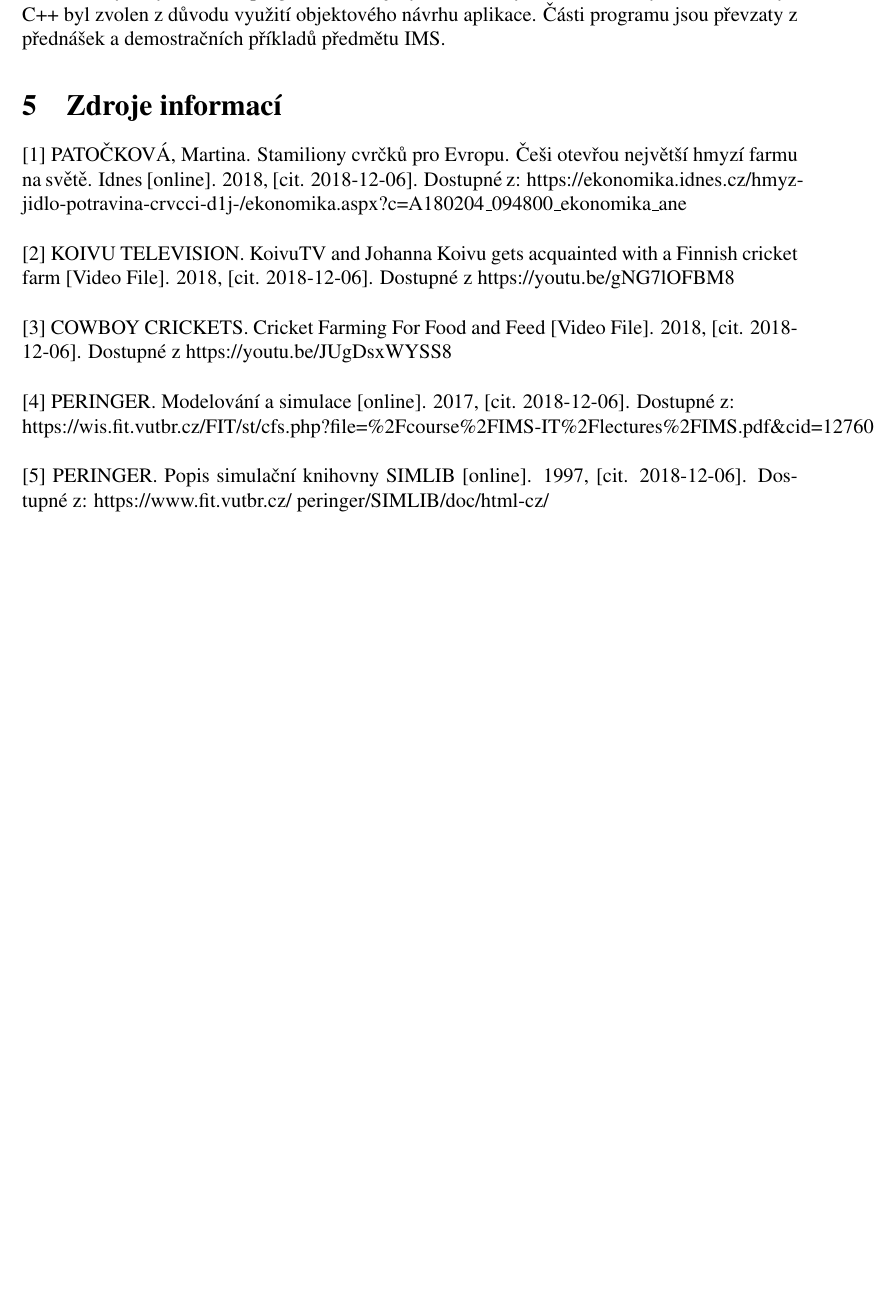
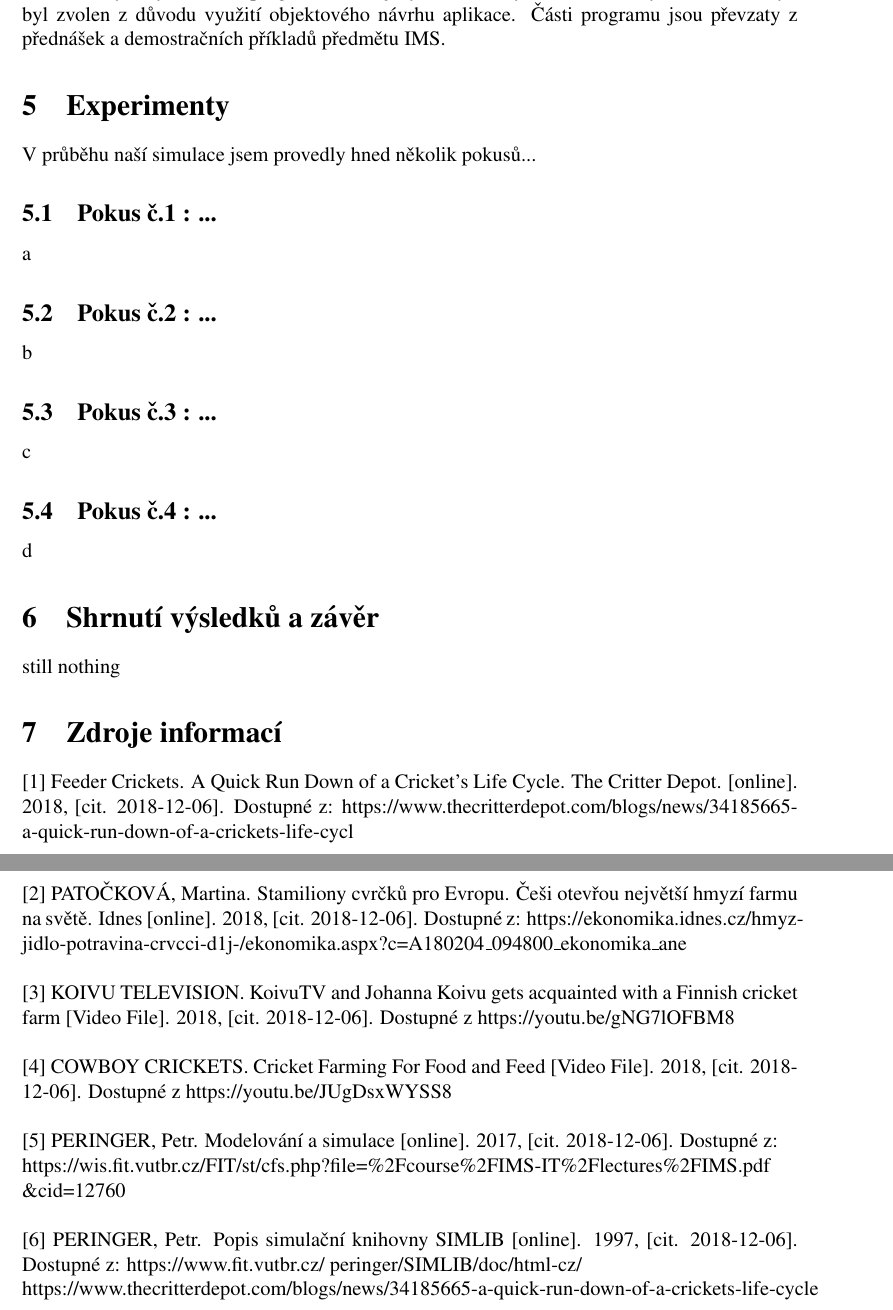
Before and after one commit to Kukant/IMS, a LaTeX document (doc/dokumentace.tex): part of page 4 of 4 before the commit and two parts of pages 4 and 5 of 5 after it, the two joined at a grey line, cut so that both start at the same text, the shorter picture padded with empty space. Compiled offline with pdfLaTeX.

Commit message:
documentation template finalized

```diff
--- a/doc/dokumentace.tex
+++ b/doc/dokumentace.tex
@@ -70,22 +72,39 @@ Celý proces (životní cyklus generace) začíná u nakladench vajíček. Vají
 Náš koncepotuální model se soustředí na vliv poměru zpracovaných cvrčků a těch kteří jsou ušetřeni pro vytvoření další generace, zároveň se sledováním efektivity chování různýc druhů cvrčků na výši finančního výnosu. Pro takovouto simulaci není potřeba kompletní model farmy, tudiž jsou něteré části zanedbány a model je zjednodušen. Například v našem modelu nedochází ke krmení cvrčků každý den, nýbrž je finanční suma ztržena až po celém životním cyklu cvrčků. Návhr modelu je v podobě petriho sítě zobrazen na obrázku TODO
 
 \section{Implementace}
-Simulace byla vytvořena v programovacím jazyku \texttt{C++} s využitím knihovny \texttt{SIMLIB}. Jazyk C++ byl zvolen z důvodu využití objektového návrhu aplikace. Části programu jsou převzaty z přednášek a demostračních příkladů předmětu IMS.
+Simulace byla vytvořena v programovacím jazyku \texttt{C++} s využitím knihovny \texttt{SIMLIB}. Jazyk byl zvolen z důvodu využití objektového návrhu aplikace. Části programu jsou převzaty z přednášek a demostračních příkladů předmětu IMS.
+
+\section{Experimenty}
+V průběhu naší simulace jsem provedly hned několik pokusů...
+
+\subsection{Pokus č.1 : ...}
+a
+\subsection{Pokus č.2 : ...}
+b
+\subsection{Pokus č.3 : ...}
+c
+\subsection{Pokus č.4 : ...}
+d
+\section{Shrnutí výsledků a závěr}
+still nothing
 
 \section{Zdroje informací}
 \setlength\parindent{0pt}
-[1] PATOČKOVÁ, Martina. Stamiliony cvrčků pro Evropu. Češi otevřou největší hmyzí farmu na světě. Idnes [online]. 2018, [cit. 2018-12-06]. Dostupné z: https://ekonomika.idnes.cz/hmyz-jidlo-potravina-crvcci-d1j-/ekonomika.aspx?c=A180204\_094800\_ekonomika\_ane\\
 
-[2] KOIVU TELEVISION. KoivuTV and Johanna Koivu gets acquainted with a Finnish cricket farm [Video File]. 2018, [cit. 2018-12-06]. Dostupné z https://youtu.be/gNG7lOFBM8\\
+[1] Feeder Crickets. A Quick Run Down of a Cricket's Life Cycle. The Critter Depot. [online]. 2018, [cit. 2018-12-06]. Dostupné z: https://www.thecritterdepot.com/blogs/news/34185665-a-quick-run-down-of-a-crickets-life-cycl\\
 
-[3] COWBOY CRICKETS. Cricket Farming For Food and Feed [Video File]. 2018, [cit. 2018-12-06]. Dostupné z https://youtu.be/JUgDsxWYSS8\\
+[2] PATOČKOVÁ, Martina. Stamiliony cvrčků pro Evropu. Češi otevřou největší hmyzí farmu na světě. Idnes [online]. 2018, [cit. 2018-12-06]. Dostupné z: https://ekonomika.idnes.cz/hmyz-jidlo-potravina-crvcci-d1j-/ekonomika.aspx?c=A180204\_094800\_ekonomika\_ane\\
 
-[4] PERINGER. Modelování a simulace [online]. 2017, [cit. 2018-12-06]. Dostupné z:\\ https://wis.fit.vutbr.cz/FIT/st/cfs.php?file=\%2Fcourse\%2FIMS-IT\%2Flectures\%2FIMS.pdf\&cid=12760 \\
+[3] KOIVU TELEVISION. KoivuTV and Johanna Koivu gets acquainted with a Finnish cricket farm [Video File]. 2018, [cit. 2018-12-06]. Dostupné z https://youtu.be/gNG7lOFBM8\\
 
-[5] PERINGER. Popis simulační knihovny SIMLIB [online]. 1997, [cit. 2018-12-06]. Dostupné z: https://www.fit.vutbr.cz/~peringer/SIMLIB/doc/html-cz/
+[4] COWBOY CRICKETS. Cricket Farming For Food and Feed [Video File]. 2018, [cit. 2018-12-06]. Dostupné z https://youtu.be/JUgDsxWYSS8\\
+
+[5] PERINGER, Petr. Modelování a simulace [online]. 2017, [cit. 2018-12-06]. Dostupné z:\\ https://wis.fit.vutbr.cz/FIT/st/cfs.php?file=\%2Fcourse\%2FIMS-IT\%2Flectures\%2FIMS.pdf\\\&cid=12760 \\
+
+[6] PERINGER, Petr. Popis simulační knihovny SIMLIB [online]. 1997, [cit. 2018-12-06]. Dostupné z: https://www.fit.vutbr.cz/~peringer/SIMLIB/doc/html-cz/
 
 
-
+https://www.thecritterdepot.com/blogs/news/34185665-a-quick-run-down-of-a-crickets-life-cycle
 
 
 
```
Also changed, not shown: doc/dokumentace.pdf, doc/dokumentace.tex (2 more changed lines).
